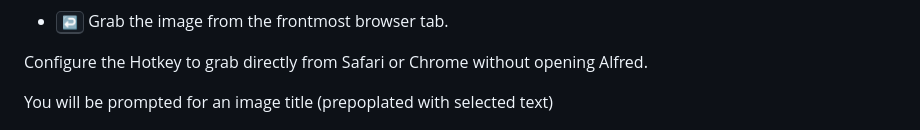
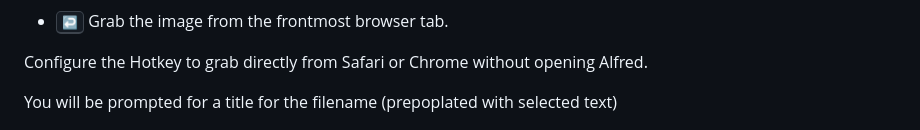
Before and after one commit to mildlydiverting/md-tools, a Markdown page: md-alfred-dezoomify/README.md, the part around one of its changes. GitHub-like rendering.

Commit message:
readme tweak

```diff
--- a/md-alfred-dezoomify/README.md
+++ b/md-alfred-dezoomify/README.md
@@ -45,7 +45,7 @@ Alfred also needs Accessibility permission for the "Selection in macOS" hotkey f
 
 Configure the Hotkey to grab directly from Safari or Chrome without opening Alfred.
 
-You will be prompted for an image title (prepoplated with selected text)
+You will be prompted for a title for the filename (prepoplated with selected text)
 
 ![Prompting for Title](images/save-as.png)
 
```
Also changed, not shown: other parts of md-alfred-dezoomify/README.md (+1 -1 lines).
